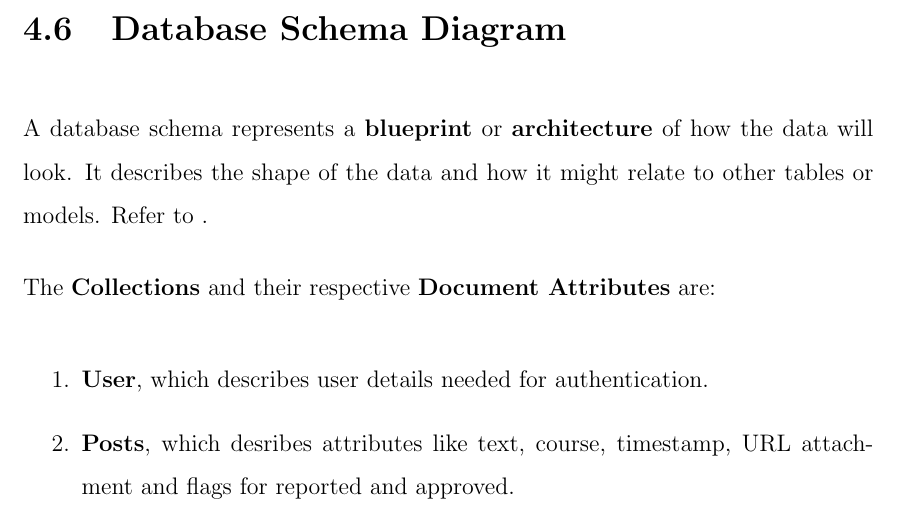
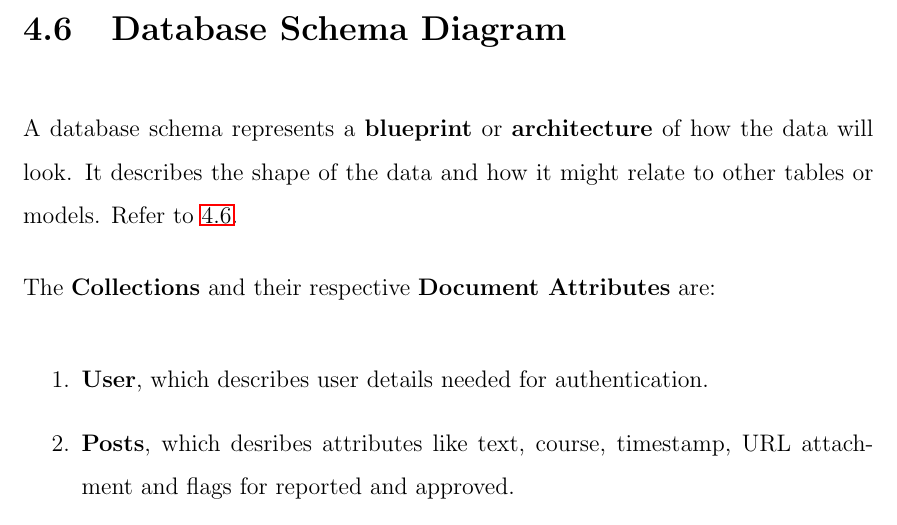
Before and after one commit to yashdiniz/focusa2021, a LaTeX document (report/main.tex, which reads report/chapters/4-design.tex): part of page 62 of 68, cut so that both start at the same text. Compiled offline with pdfLaTeX.

Commit message:
Fixed a reference label.

```diff
--- a/report/chapters/4-design.tex
+++ b/report/chapters/4-design.tex
@@ -300,7 +300,7 @@ The user is also logged out of the app the session times out.
 \end{figure}
 
 A database schema represents a \textbf{blueprint} or \textbf{architecture} of how the data will look.
-It describes the shape of the data and how it might relate to other tables or models. Refer to \label{fig:schema}.
+It describes the shape of the data and how it might relate to other tables or models. Refer to \ref{fig:schema}.
 
 The \textbf{Collections} and their respective \textbf{Document Attributes} are:
 \begin{enumerate}
```
